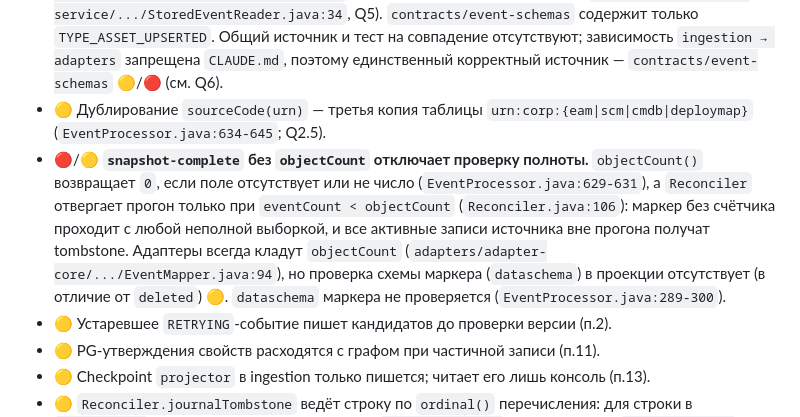
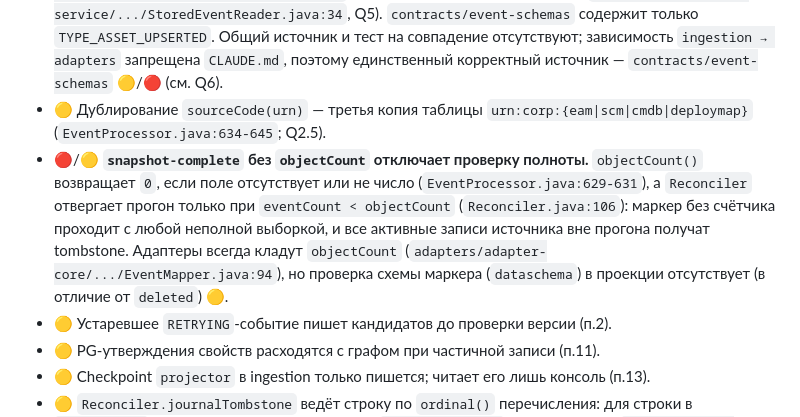
Before and after one commit to Unlocker/architecture-rag, a Markdown page: _reversa_sdd/code-analysis.md, the part around the change. Rendered like a GitHub page.

Commit message:
UNLOCKER-265: убран повтор про dataschema маркера (Н4)
Co-Authored-By: Claude Sonnet 5.5 <noreply@anthropic.com>
Co-authored-by: multica-agent <github@multica.ai>

```diff
--- a/_reversa_sdd/code-analysis.md
+++ b/_reversa_sdd/code-analysis.md
@@ -635,7 +635,7 @@ Feature flags и параметры окружения в модуле отсу
 
 - 🟡 **Литералы `TYPE_ASSET_DELETED`, `TYPE_SNAPSHOT_COMPLETE`, `SCHEMA_ASSET_DELETED` (R.2a п.3, R.2b P1.6)** — подтверждено: в проекции объявлены пакетно-приватные строки (`EventProcessor.java:92-94`), в адаптерах — публичные константы (`adapters/adapter-core/.../EventMapper.java:29,32,41,42`), в диспетчере — ещё одна копия (`ingestion/ingestion-service/.../StoredEventReader.java:34`, Q5). `contracts/event-schemas` содержит только `TYPE_ASSET_UPSERTED`. Общий источник и тест на совпадение отсутствуют; зависимость `ingestion → adapters` запрещена `CLAUDE.md`, поэтому единственный корректный источник — `contracts/event-schemas` 🟡/🔴 (см. Q6).
 - 🟡 Дублирование `sourceCode(urn)` — третья копия таблицы `urn:corp:{eam|scm|cmdb|deploymap}` (`EventProcessor.java:634-645`; Q2.5).
-- 🔴/🟡 **`snapshot-complete` без `objectCount` отключает проверку полноты.** `objectCount()` возвращает `0`, если поле отсутствует или не число (`EventProcessor.java:629-631`), а `Reconciler` отвергает прогон только при `eventCount < objectCount` (`Reconciler.java:106`): маркер без счётчика проходит с любой неполной выборкой, и все активные записи источника вне прогона получат tombstone. Адаптеры всегда кладут `objectCount` (`adapters/adapter-core/.../EventMapper.java:94`), но проверка схемы маркера (`dataschema`) в проекции отсутствует (в отличие от `deleted`) 🟡. `dataschema` маркера не проверяется (`EventProcessor.java:289-300`).
+- 🔴/🟡 **`snapshot-complete` без `objectCount` отключает проверку полноты.** `objectCount()` возвращает `0`, если поле отсутствует или не число (`EventProcessor.java:629-631`), а `Reconciler` отвергает прогон только при `eventCount < objectCount` (`Reconciler.java:106`): маркер без счётчика проходит с любой неполной выборкой, и все активные записи источника вне прогона получат tombstone. Адаптеры всегда кладут `objectCount` (`adapters/adapter-core/.../EventMapper.java:94`), но проверка схемы маркера (`dataschema`) в проекции отсутствует (в отличие от `deleted`) 🟡.
 - 🟡 Устаревшее `RETRYING`-событие пишет кандидатов до проверки версии (п.2).
 - 🟡 PG-утверждения свойств расходятся с графом при частичной записи (п.11).
 - 🟡 Checkpoint `projector` в ingestion только пишется; читает его лишь консоль (п.13).
```
